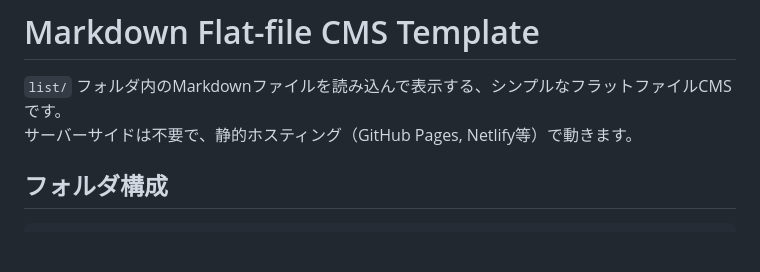
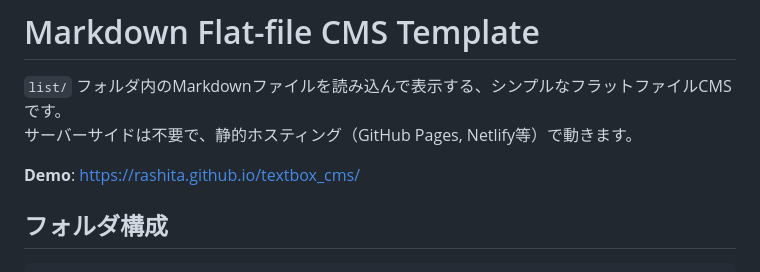
Before and after one commit to rashita/textbox_cms, a Markdown page: README.md, the part around the change. GitHub-like rendering; blank space fills up the shorter version.

Commit message:
add sample page url

```diff
--- a/README.md
+++ b/README.md
@@ -2,6 +2,8 @@
 
 `list/` フォルダ内のMarkdownファイルを読み込んで表示する、シンプルなフラットファイルCMSです。
 サーバーサイドは不要で、静的ホスティング（GitHub Pages, Netlify等）で動きます。
+
+**Demo**: https://rashita.github.io/textbox_cms/
 
 ## フォルダ構成
 
```
